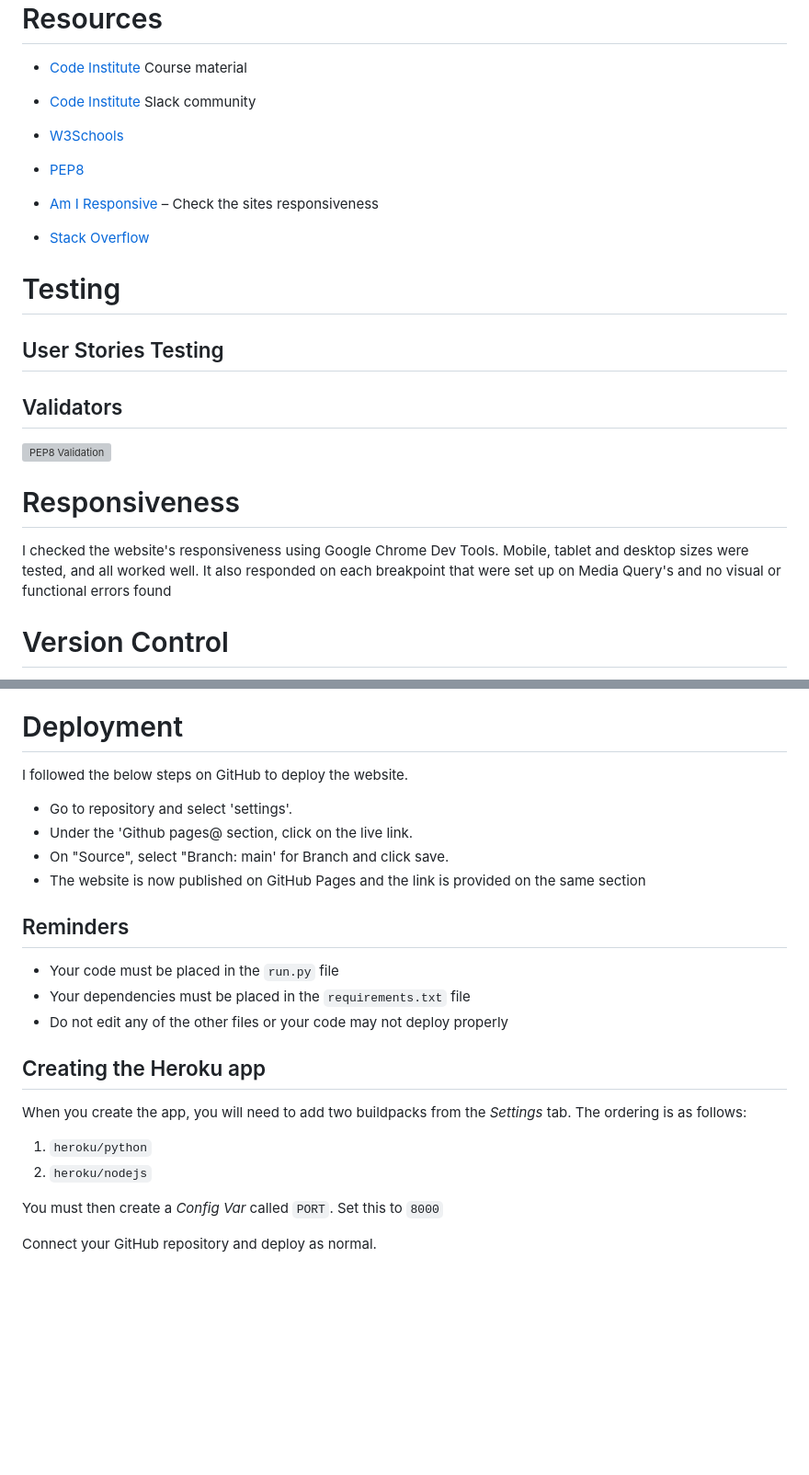
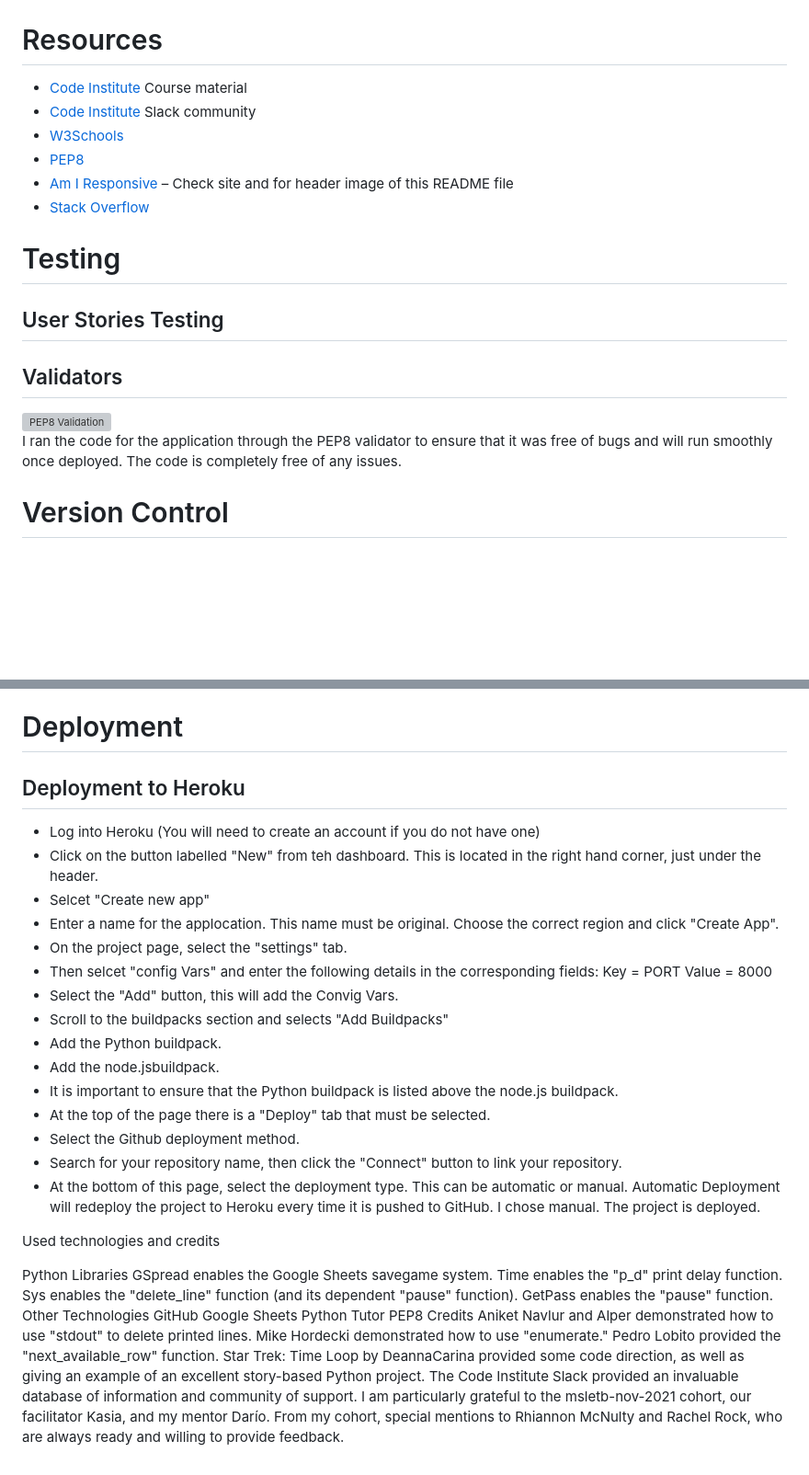
Before and after one commit to JessMair/What-an-Adventure, a Markdown page: README.md, 2 parts joined by grey strips. Shown: that part at 92% size. GitHub-like rendering; blank space fills up the shorter version; grey boxes are pictures that could not be loaded.

Commit message:
Add links and images to read me file

```diff
--- a/README.md
+++ b/README.md
@@ -72,10 +41,9 @@ Below is a link to the flowchart I had completed
 - [Code Institute](https://codeinstitute.net/) Course material
 - [Code Institute](https://codeinstitute.net/) Slack community
 - [W3Schools]( https://www.w3schools.com/)
-- [PEP8]()
-
-- [Am I Responsive](http://ami.responsivedesign.is/) – Check the sites responsiveness
-- [Stack Overflow]()
+- [PEP8](http://pep8online.com/)
+- [Am I Responsive](http://ami.responsivedesign.is/) – Check site and for header image of this README file
+- [Stack Overflow](https://stackoverflow.com/)
 
 
 # Testing
@@ -88,14 +56,6 @@ Below is a link to the flowchart I had completed
 
-
-
-
-
-# Responsiveness
-
-I checked the website's responsiveness using Google Chrome Dev Tools. Mobile, tablet and desktop sizes were tested, and all worked well.
-It also responded on each breakpoint that were set up on Media Query's and no visual or functional errors found
-
-
+I ran the code for the application through the PEP8 validator to ensure that it was free of bugs and will run smoothly once deployed.
+The code is completely free of any issues.
 
 # Version Control
 
@@ -121,29 +81,44 @@ This is the process I followed having completing each significant section of cod
 
 # Deployment
 
-I followed the below steps on GitHub to deploy the website.
+## Deployment to Heroku
 
-- Go to repository and select 'settings'.
-- Under the 'Github pages@ section, click on the live link.
-- On "Source", select "Branch: main' for Branch and click save.
-- The website is now published on GitHub Pages and the link is provided on the same section
+- Log into Heroku (You will need to create an account if you do not have one)
+- Click on the button labelled "New" from teh dashboard. This is located in the right hand corner, just under the header.
+- Selcet "Create new app"
+- Enter a name for the applocation. This name must be original. Choose the correct region and click "Create App".
+- On the project page, select the "settings" tab.
+- Then selcet "config Vars" and enter the following details in the corresponding fields:
+    Key = PORT
+    Value = 8000
+- Select the "Add" button, this will add the Convig Vars.
+- Scroll to the buildpacks section and selects "Add Buildpacks"
+- Add the Python buildpack.
+- Add the node.jsbuildpack.
+- It is important to ensure that the Python buildpack is listed above the node.js buildpack.
+- At the top of the page there is a "Deploy" tab that must be selected.
+- Select the Github deployment method.
+- Search for your repository name, then click the "Connect" button to link your repository.
+- At the bottom of this page, select the deployment type. This can be automatic or manual. Automatic Deployment will redeploy the project to Heroku every time it is pushed to GitHub. I chose manual. The project is deployed.
 
 
 
 
-## Reminders
+Used technologies and credits
 
-* Your code must be placed in the `run.py` file
-* Your dependencies must be placed in the `requirements.txt` file
-* Do not edit any of the other files or your code may not deploy properly
-
-## Creating the Heroku app
-
-When you create the app, you will need to add two buildpacks from the _Settings_ tab. The ordering is as follows:
-
-1. `heroku/python`
-2. `heroku/nodejs`
-
-You must then create a _Config Var_ called `PORT`. Set this to `8000`
-
-Connect your GitHub repository and deploy as normal.
+Python Libraries
+GSpread enables the Google Sheets savegame system.
+Time enables the "p_d" print delay function.
+Sys enables the "delete_line" function (and its dependent "pause" function).
+GetPass enables the "pause" function.
+Other Technologies
+GitHub
+Google Sheets
+Python Tutor
+PEP8
+Credits
+Aniket Navlur and Alper demonstrated how to use "stdout" to delete printed lines.
+Mike Hordecki demonstrated how to use "enumerate."
+Pedro Lobito provided the "next_available_row" function.
+Star Trek: Time Loop by DeannaCarina provided some code direction, as well as giving an example of an excellent story-based Python project.
+The Code Institute Slack provided an invaluable database of information and community of support. I am particularly grateful to the msletb-nov-2021 cohort, our facilitator Kasia, and my mentor Darío. From my cohort, special mentions to Rhiannon McNulty and Rachel Rock, who are always ready and willing to provide feedback.
```
Also changed, not shown: other parts of README.md (+6 -37 lines), images/pep8validator.png (renamed from images/pep8 validator.png).
